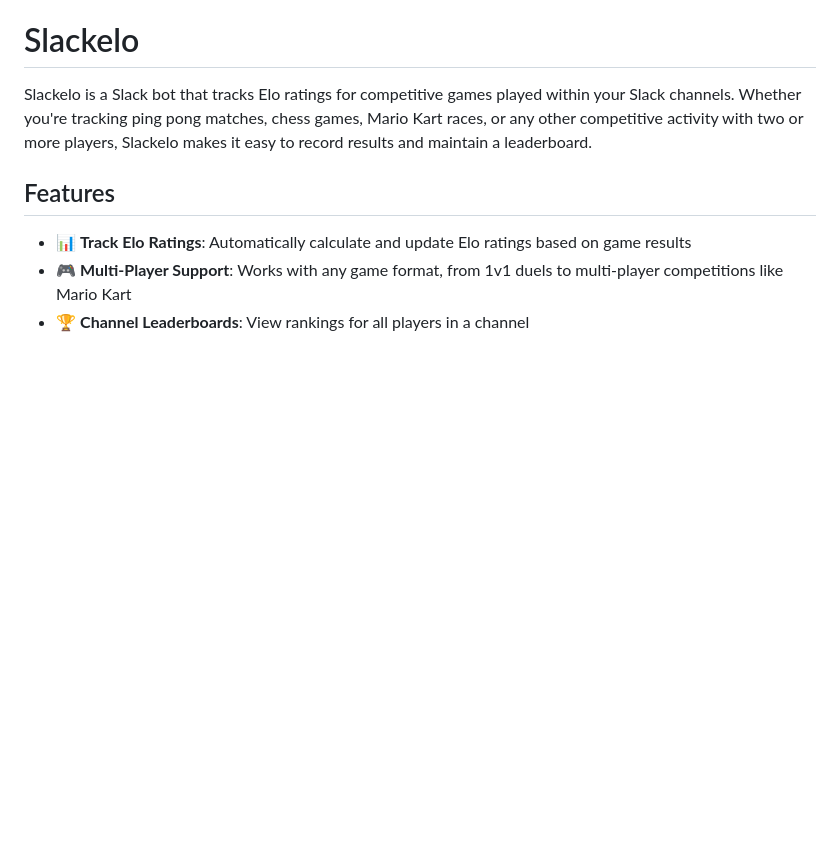
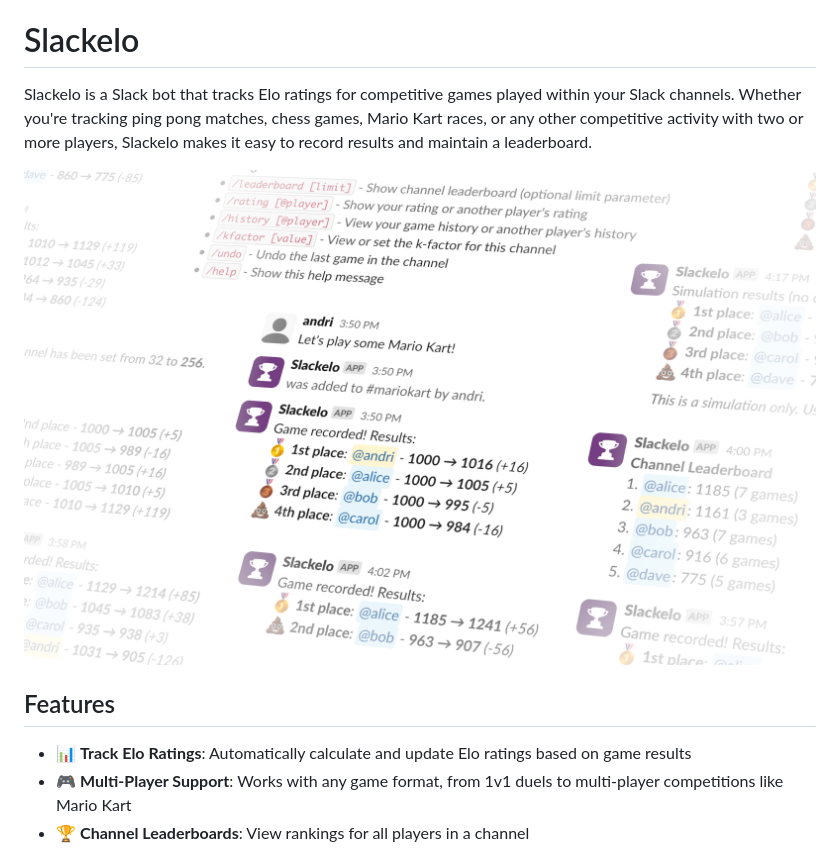
Before and after one commit to ndri/slackelo, a Markdown page: README.md, the part around the change printed below. Drawn GitHub-style; pictures changed too: static/banner.png (added); blank space fills up the shorter version.

Commit message:
Add banner thingy

```diff
--- a/README.md
+++ b/README.md
@@ -1,6 +1,8 @@
 # Slackelo
 
 Slackelo is a Slack bot that tracks Elo ratings for competitive games played within your Slack channels. Whether you're tracking ping pong matches, chess games, Mario Kart races, or any other competitive activity with two or more players, Slackelo makes it easy to record results and maintain a leaderboard.
+
+![banner that shows a bunch of example commands and responses](/static/banner.png)
 
 ## Features
 
```
Also changed, not shown: other parts of README.md (+1 -1 lines).
